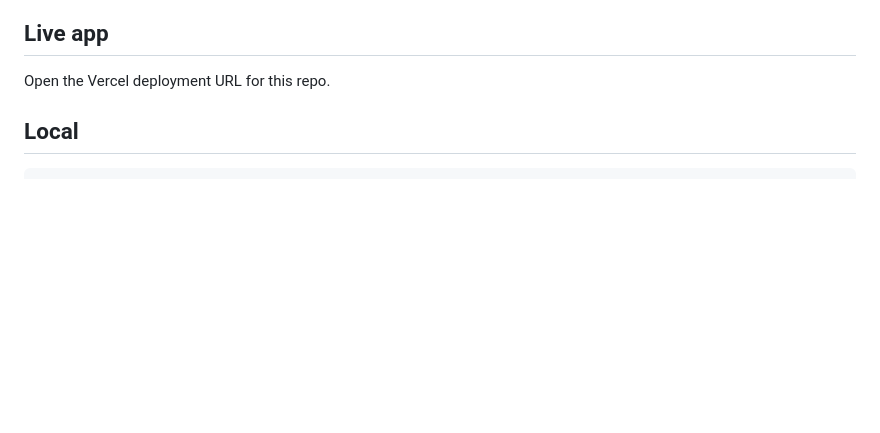
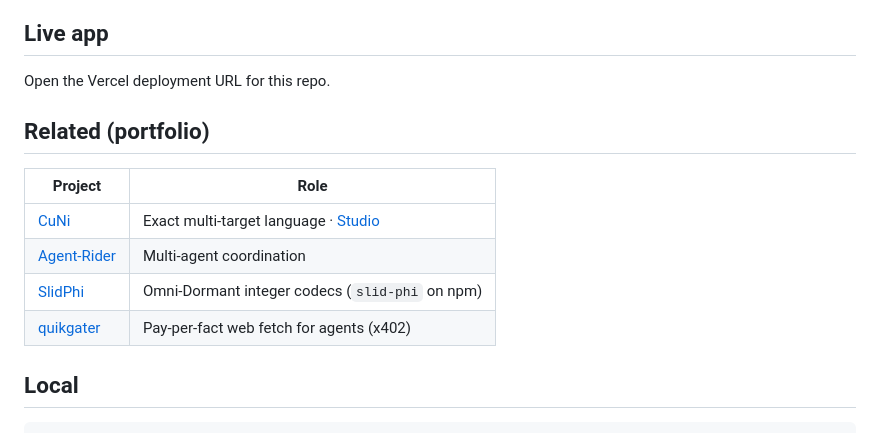
Before and after one commit to ceedot-rock/teachaid, a Markdown page: README.md, the part around the change. Rendered like a GitHub page; blank space fills up the shorter version.

Commit message:
docs: add portfolio Related project links
S2S50 cross-links: CuNi, Agent-Rider, SlidPhi, quikgater.

```diff
--- a/README.md
+++ b/README.md
@@ -5,6 +5,15 @@ Interactive school app for complete beginners — learn by doing, ask anything (
 ## Live app
 
 Open the Vercel deployment URL for this repo.
+
+## Related (portfolio)
+
+| Project | Role |
+|---------|------|
+| [CuNi](https://github.com/ceedot-rock/cuni) | Exact multi-target language · [Studio](https://cuni-studio.fly.dev/) |
+| [Agent-Rider](https://github.com/ceedot-rock/Agent-Rider) | Multi-agent coordination |
+| [SlidPhi](https://github.com/ceedot-rock/SlidPhiLabs) | Omni-Dormant integer codecs (`slid-phi` on npm) |
+| [quikgater](https://github.com/ceedot-rock/quikgater) | Pay-per-fact web fetch for agents (x402) |
 
 ## Local
 
```
